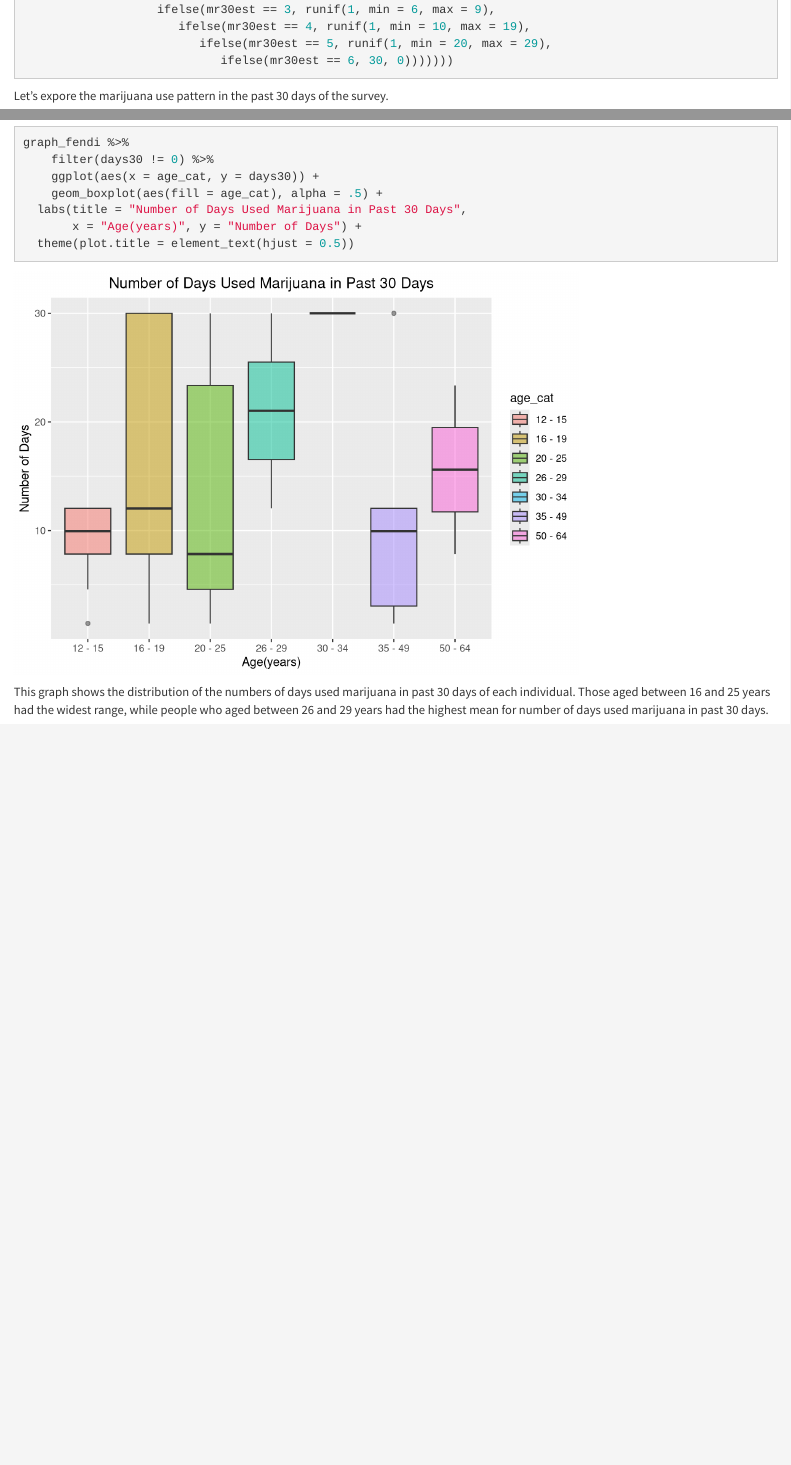
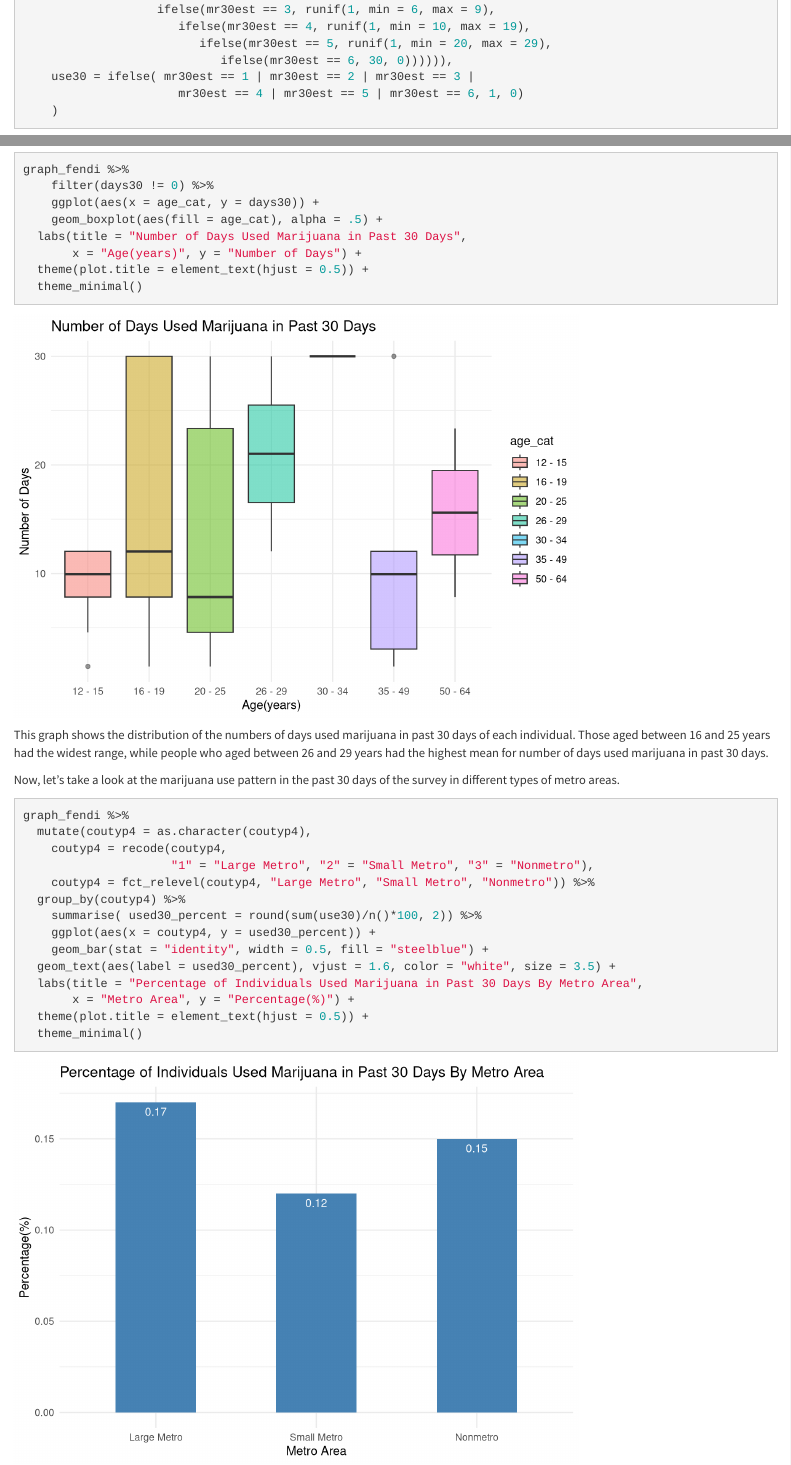
Before and after one commit to cz2689/final_project, an R Markdown document (Graph_Fendi.Rmd): the page in a window 1100 px wide, from 1030 px down, and a second part further down, joined at a grey line. Rendered offline with R 4.5, knitr and Pandoc, with nearby package versions; code that draws random numbers runs with fixed seeds of ours.

Commit message:
Added in the graph for “marijuana use by geographi area".

````diff
--- a/Graph_Fendi.Rmd
+++ b/Graph_Fendi.Rmd
@@ -48,7 +48,10 @@ graph_fendi =
                    ifelse(mr30est == 3, runif(1, min = 6, max = 9),
                       ifelse(mr30est == 4, runif(1, min = 10, max = 19),
                          ifelse(mr30est == 5, runif(1, min = 20, max = 29),
-                            ifelse(mr30est == 6, 30, 0)))))))
+                            ifelse(mr30est == 6, 30, 0)))))),
+    use30 = ifelse( mr30est == 1 | mr30est == 2 | mr30est == 3 |
+                      mr30est == 4 | mr30est == 5 | mr30est == 6, 1, 0)
+    )
 
 
 ```
@@ -73,10 +76,31 @@ graph_fendi %>%
     geom_boxplot(aes(fill = age_cat), alpha = .5) +
   labs(title = "Number of Days Used Marijuana in Past 30 Days",
        x = "Age(years)", y = "Number of Days") +
-  theme(plot.title = element_text(hjust = 0.5))
+  theme(plot.title = element_text(hjust = 0.5)) +
+  theme_minimal()
 
 
 
 ```
 
 This graph shows the distribution of the numbers of days used marijuana in past 30 days of each individual. Those aged between 16 and 25 years had the widest range, while people who aged between 26 and 29 years had the highest mean for number of days used marijuana in past 30 days.
+
+
+
+
+Now, let's take a look at the marijuana use pattern in the past 30 days of the survey in different types of metro areas.
+```{r}
+graph_fendi %>%
+  mutate(coutyp4 = as.character(coutyp4),
+    coutyp4 = recode(coutyp4,
+                     "1" = "Large Metro", "2" = "Small Metro", "3" = "Nonmetro"),
+    coutyp4 = fct_relevel(coutyp4, "Large Metro", "Small Metro", "Nonmetro")) %>%
+  group_by(coutyp4) %>%
+    summarise( used30_percent = round(sum(use30)/n()*100, 2)) %>%
+    ggplot(aes(x = coutyp4, y = used30_percent)) +
+    geom_bar(stat = "identity", width = 0.5, fill = "steelblue") +
+  geom_text(aes(label = used30_percent), vjust = 1.6, color = "white", size = 3.5) +
+  labs(title = "Percentage of Individuals Used Marijuana in Past 30 Days By Metro Area",
+       x = "Metro Area", y = "Percentage(%)") +
+  theme(plot.title = element_text(hjust = 0.5)) +
+  theme_minimal()
````
Also changed, not shown: Graph_Fendi.html, Graph_Fendi_files/figure-html/unnamed-chunk-5-1.png, Graph_Fendi_files/figure-html/unnamed-chunk-6-1.png (added), Graph_Fendi.Rmd (3 more changed lines).
